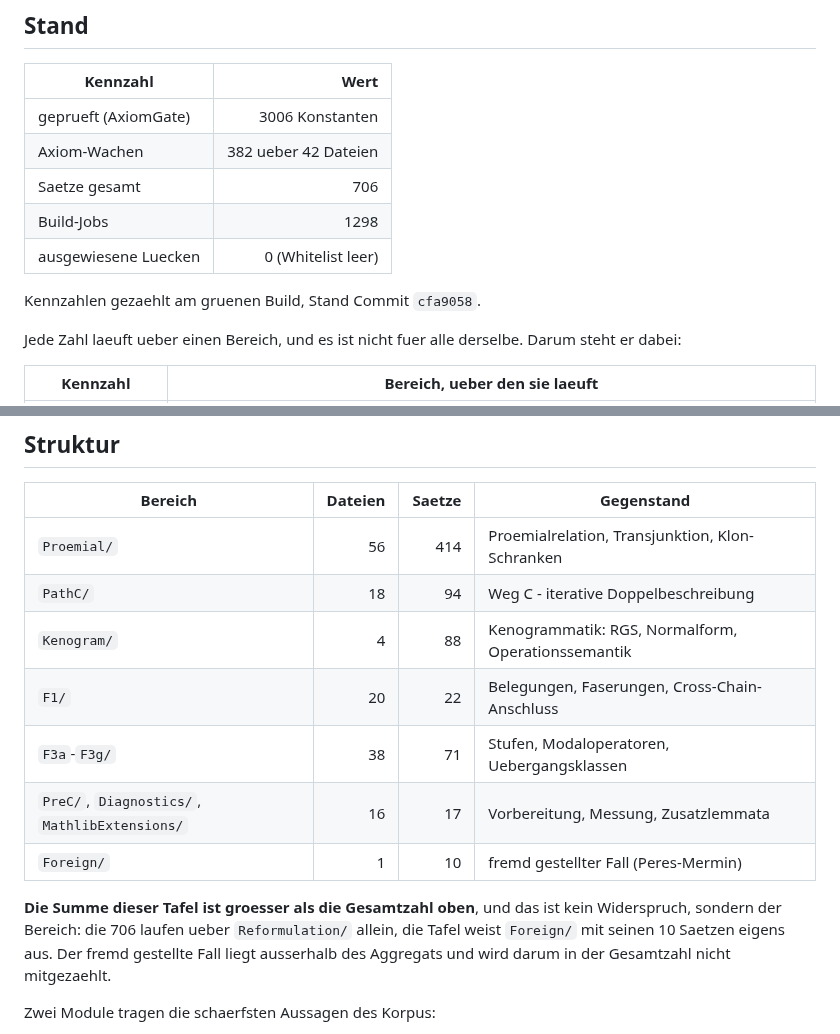
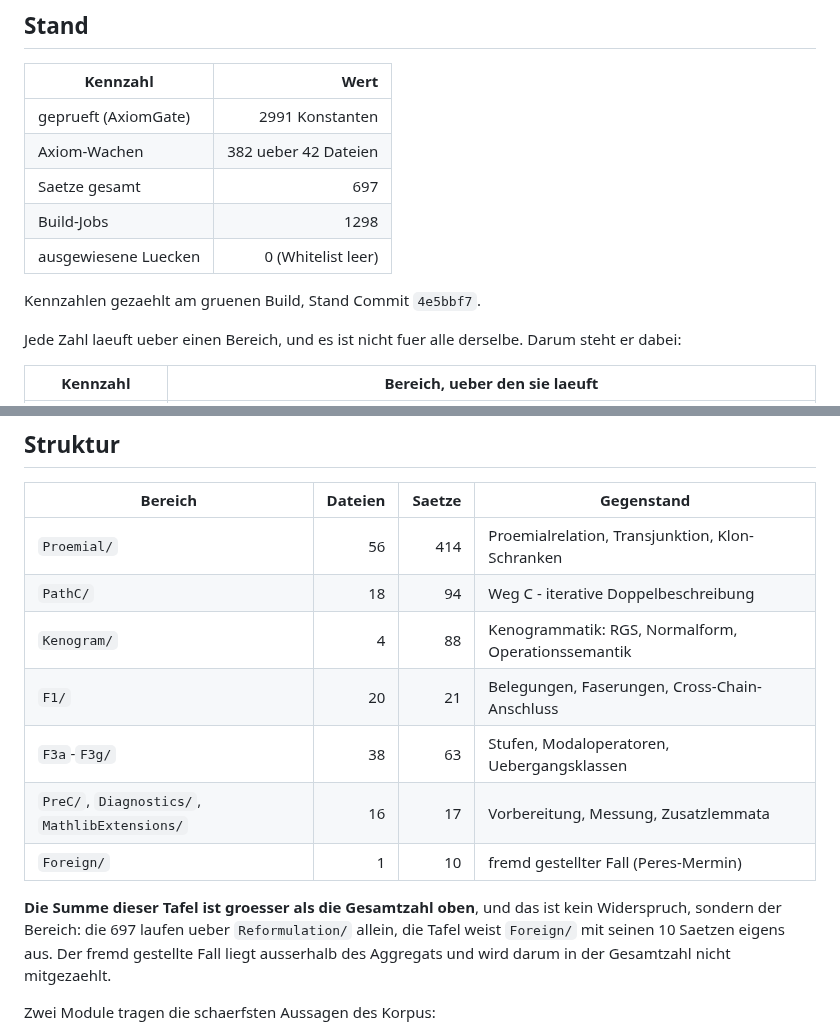
Before and after one commit to Stefan-Raffel/Polykontextural-Logische-Architektur, a Markdown page: README.md, 2 parts joined by grey strips. Rendered like a GitHub page.

Commit message:
README: Kennzahlen-Stand auf 4e5bbf7
Aggregat: 2991 gepruefte Konstanten, 382 Axiom-Wachen ueber 42 Dateien,
AxiomGate gruen, Whitelist leer, 1298 Build-Jobs.

Zweischritt-Form wie beim Buildabdeckungs-Zug: der Zug traegt die Kennzahlen in
seiner Nachricht, dieser Commit traegt sie ins README und bindet sie an den Hash
des Zuges. Anders ginge es nicht — der Hash entsteht erst mit dem Zug.

Sechs Ersetzungen, alle am gruenen Build gezaehlt: AxiomGate 3006 -> 2991,
Saetze gesamt 706 -> 697, Stand-Commit cfa9058 -> 4e5bbf7, Struktur-Tafel F1/
22 -> 21 und F3a-F3g/ 63 statt 71, Bereichs-Absatz 706 -> 697. Dateizahlen,
Wachen, Build-Jobs und Quellbestand unveraendert.

Co-Authored-By: Claude Opus 5 (1M context) <noreply@anthropic.com>

```diff
--- a/README.md
+++ b/README.md
@@ -37,13 +37,13 @@ Definitionen-Fassung - einschliesslich der Zeilen, die offen sind und es bleiben
 
 | Kennzahl | Wert |
 |---|---:|
-| geprueft (AxiomGate) | 3006 Konstanten |
+| geprueft (AxiomGate) | 2991 Konstanten |
 | Axiom-Wachen | 382 ueber 42 Dateien |
-| Saetze gesamt | 706 |
+| Saetze gesamt | 697 |
 | Build-Jobs | 1298 |
 | ausgewiesene Luecken | 0 (Whitelist leer) |
 
-Kennzahlen gezaehlt am gruenen Build, Stand Commit `cfa9058`.
+Kennzahlen gezaehlt am gruenen Build, Stand Commit `4e5bbf7`.
 
 Jede Zahl laeuft ueber einen Bereich, und es ist nicht fuer alle derselbe. Darum steht er
 dabei:
@@ -68,13 +68,13 @@ Zahlen verschiedene Fragen beantworten. Was sie gemeinsam haben, ist der Commit.
 | `Proemial/` | 56 | 414 | Proemialrelation, Transjunktion, Klon-Schranken |
 | `PathC/` | 18 | 94 | Weg C - iterative Doppelbeschreibung |
 | `Kenogram/` | 4 | 88 | Kenogrammatik: RGS, Normalform, Operationssemantik |
-| `F1/` | 20 | 22 | Belegungen, Faserungen, Cross-Chain-Anschluss |
-| `F3a`-`F3g/` | 38 | 71 | Stufen, Modaloperatoren, Uebergangsklassen |
+| `F1/` | 20 | 21 | Belegungen, Faserungen, Cross-Chain-Anschluss |
+| `F3a`-`F3g/` | 38 | 63 | Stufen, Modaloperatoren, Uebergangsklassen |
 | `PreC/`, `Diagnostics/`, `MathlibExtensions/` | 16 | 17 | Vorbereitung, Messung, Zusatzlemmata |
 | `Foreign/` | 1 | 10 | fremd gestellter Fall (Peres-Mermin) |
 
 **Die Summe dieser Tafel ist groesser als die Gesamtzahl oben**, und das ist kein
-Widerspruch, sondern der Bereich: die 706 laufen ueber `Reformulation/` allein, die Tafel
+Widerspruch, sondern der Bereich: die 697 laufen ueber `Reformulation/` allein, die Tafel
 weist `Foreign/` mit seinen 10 Saetzen eigens aus. Der fremd gestellte Fall liegt ausserhalb
 des Aggregats und wird darum in der Gesamtzahl nicht mitgezaehlt.
 
```
